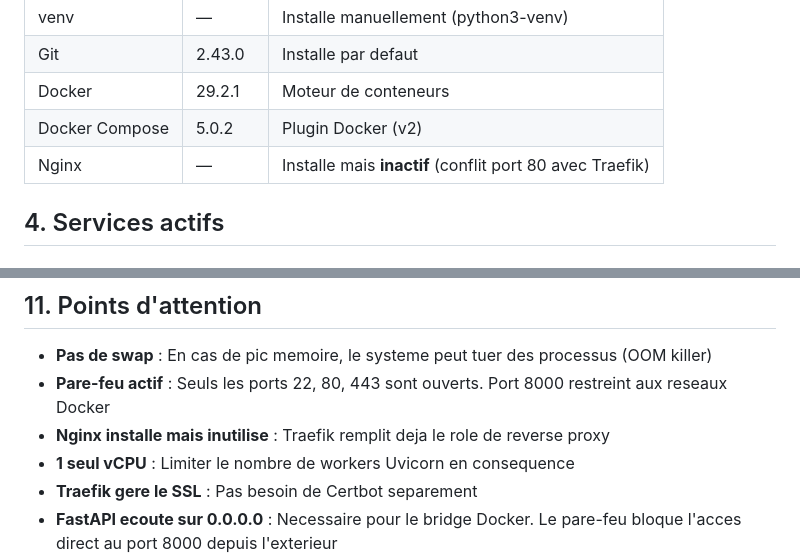
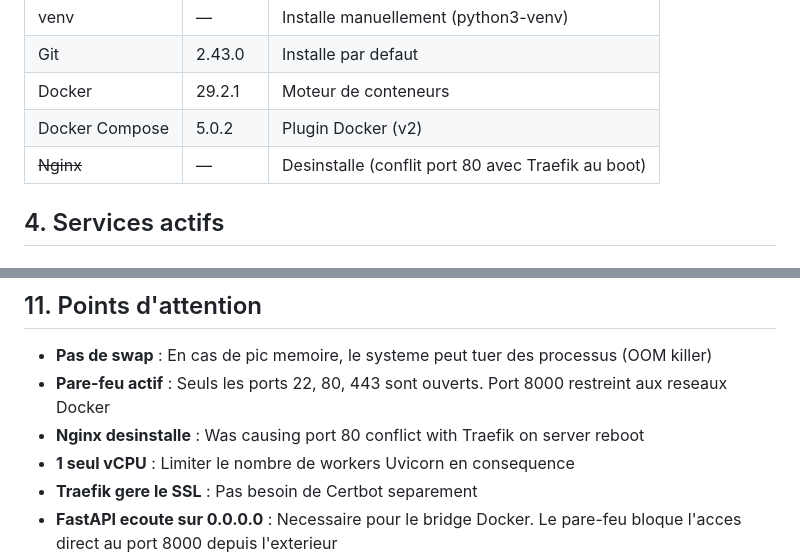
Before and after one commit to nyemeck/online_form, a Markdown page: docs/INFRASTRUCTURE.md, 2 parts joined by grey strips. Drawn GitHub-style.

```diff
--- a/docs/INFRASTRUCTURE.md
+++ b/docs/INFRASTRUCTURE.md
@@ -32,7 +32,7 @@
 | Git            | 2.43.0    | Installe par defaut                             |
 | Docker         | 29.2.1    | Moteur de conteneurs                            |
 | Docker Compose | 5.0.2     | Plugin Docker (v2)                              |
-| Nginx          | —         | Installe mais **inactif** (conflit port 80 avec Traefik) |
+| ~~Nginx~~      | —         | Desinstalle (conflit port 80 avec Traefik au boot) |
 
 ## 4. Services actifs
 
@@ -147,7 +147,7 @@ Traefik (Docker, ports 80/443)
 
 - **Pas de swap** : En cas de pic memoire, le systeme peut tuer des processus (OOM killer)
 - **Pare-feu actif** : Seuls les ports 22, 80, 443 sont ouverts. Port 8000 restreint aux reseaux Docker
-- **Nginx installe mais inutilise** : Traefik remplit deja le role de reverse proxy
+- **Nginx desinstalle** : Was causing port 80 conflict with Traefik on server reboot
 - **1 seul vCPU** : Limiter le nombre de workers Uvicorn en consequence
 - **Traefik gere le SSL** : Pas besoin de Certbot separement
 - **FastAPI ecoute sur 0.0.0.0** : Necessaire pour le bridge Docker. Le pare-feu bloque l'acces direct au port 8000 depuis l'exterieur
```
Also changed, not shown: docs/RUNBOOK.md (+45 -0 lines).
